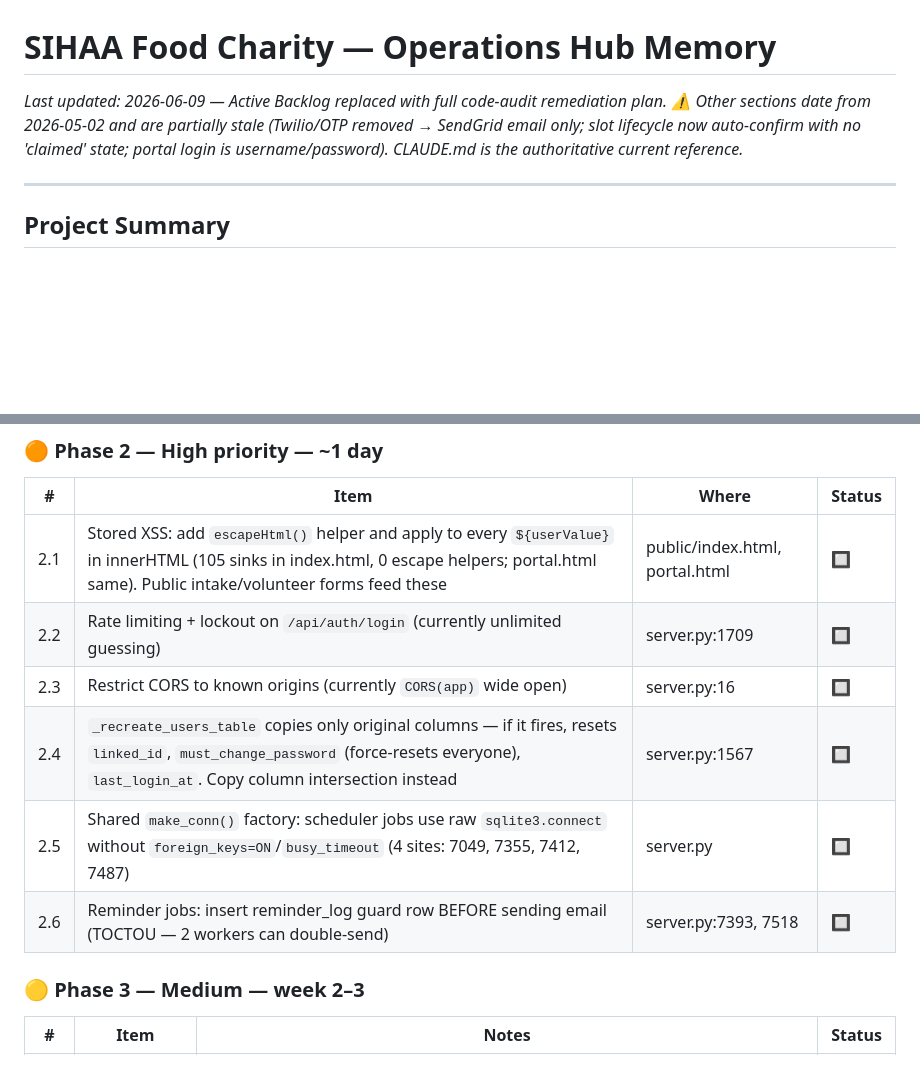
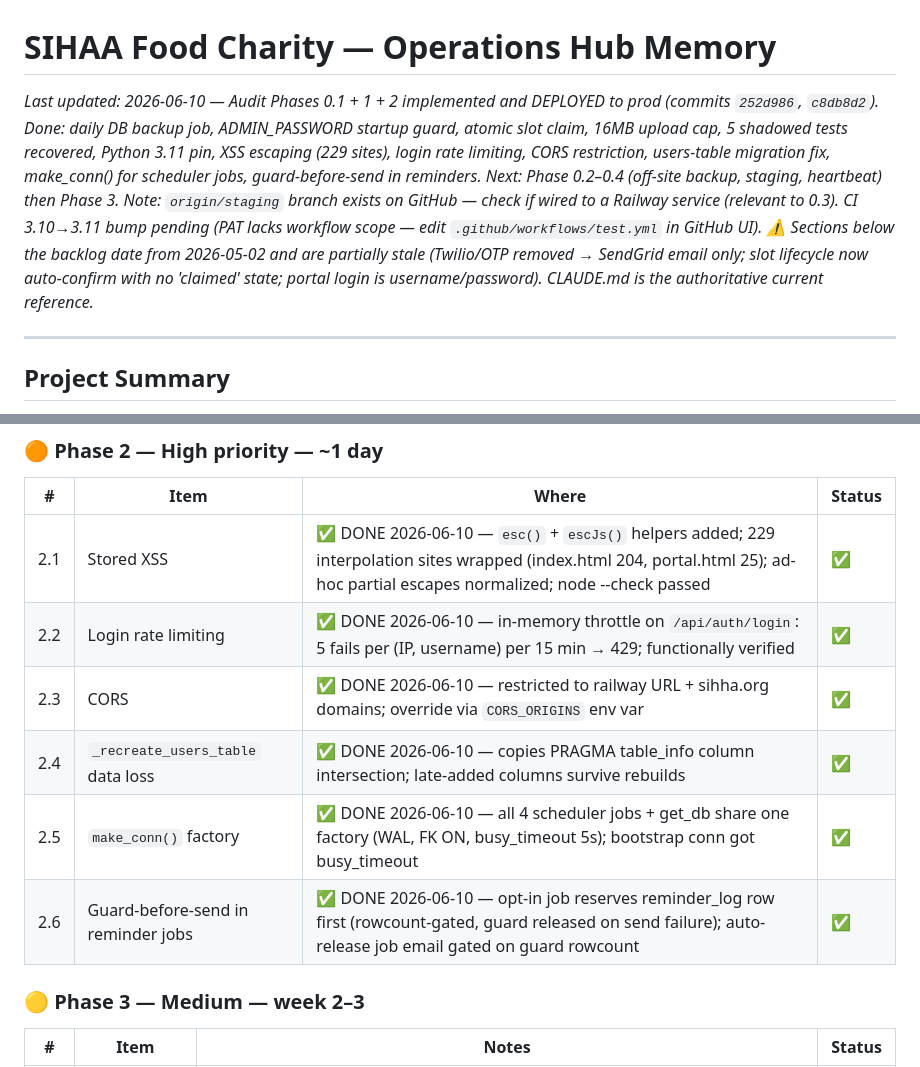
Before and after one commit to ahmkam-apps/Sihha-ops-hub, a Markdown page: MEMORY.md, 2 parts joined by grey strips. Drawn GitHub-style; blank space fills up the shorter version.

Commit message:
docs: checkpoint 2026-06-10 — audit phases 0.1/1/2 marked done in MEMORY.md backlog; CLAUDE.md remediation status + conventions for esc()/make_conn()

```diff
--- a/MEMORY.md
+++ b/MEMORY.md
@@ -1,6 +1,6 @@
 # SIHAA Food Charity — Operations Hub Memory
 
-_Last updated: 2026-06-09 — Active Backlog replaced with full code-audit remediation plan. ⚠️ Other sections date from 2026-05-02 and are partially stale (Twilio/OTP removed → SendGrid email only; slot lifecycle now auto-confirm with no 'claimed' state; portal login is username/password). CLAUDE.md is the authoritative current reference._
+_Last updated: 2026-06-10 — Audit Phases 0.1 + 1 + 2 implemented and DEPLOYED to prod (commits `252d986`, `c8db8d2`). Done: daily DB backup job, ADMIN_PASSWORD startup guard, atomic slot claim, 16MB upload cap, 5 shadowed tests recovered, Python 3.11 pin, XSS escaping (229 sites), login rate limiting, CORS restriction, users-table migration fix, make_conn() for scheduler jobs, guard-before-send in reminders. Next: Phase 0.2–0.4 (off-site backup, staging, heartbeat) then Phase 3. Note: `origin/staging` branch exists on GitHub — check if wired to a Railway service (relevant to 0.3). CI 3.10→3.11 bump pending (PAT lacks workflow scope — edit `.github/workflows/test.yml` in GitHub UI). ⚠️ Sections below the backlog date from 2026-05-02 and are partially stale (Twilio/OTP removed → SendGrid email only; slot lifecycle now auto-confirm with no 'claimed' state; portal login is username/password). CLAUDE.md is the authoritative current reference._
 
 ---
 
@@ -391,12 +391,12 @@ May 9-10, May 23-24, Jun 6-7, Jun 20-21, Jul 4-5, Jul 18-19, Aug 1-2, Aug 15-16,
 
 | # | Item | Where | Status |
 |---|------|-------|--------|
-| 2.1 | Stored XSS: add `escapeHtml()` helper and apply to every `${userValue}` in innerHTML (105 sinks in index.html, 0 escape helpers; portal.html same). Public intake/volunteer forms feed these | public/index.html, portal.html | 🔲 |
-| 2.2 | Rate limiting + lockout on `/api/auth/login` (currently unlimited guessing) | server.py:1709 | 🔲 |
-| 2.3 | Restrict CORS to known origins (currently `CORS(app)` wide open) | server.py:16 | 🔲 |
-| 2.4 | `_recreate_users_table` copies only original columns — if it fires, resets `linked_id`, `must_change_password` (force-resets everyone), `last_login_at`. Copy column intersection instead | server.py:1567 | 🔲 |
-| 2.5 | Shared `make_conn()` factory: scheduler jobs use raw `sqlite3.connect` without `foreign_keys=ON`/`busy_timeout` (4 sites: 7049, 7355, 7412, 7487) | server.py | 🔲 |
-| 2.6 | Reminder jobs: insert reminder_log guard row BEFORE sending email (TOCTOU — 2 workers can double-send) | server.py:7393, 7518 | 🔲 |
+| 2.1 | Stored XSS | ✅ DONE 2026-06-10 — `esc()` + `escJs()` helpers added; 229 interpolation sites wrapped (index.html 204, portal.html 25); ad-hoc partial escapes normalized; node --check passed | ✅ |
+| 2.2 | Login rate limiting | ✅ DONE 2026-06-10 — in-memory throttle on `/api/auth/login`: 5 fails per (IP, username) per 15 min → 429; functionally verified | ✅ |
+| 2.3 | CORS | ✅ DONE 2026-06-10 — restricted to railway URL + sihha.org domains; override via `CORS_ORIGINS` env var | ✅ |
+| 2.4 | `_recreate_users_table` data loss | ✅ DONE 2026-06-10 — copies PRAGMA table_info column intersection; late-added columns survive rebuilds | ✅ |
+| 2.5 | `make_conn()` factory | ✅ DONE 2026-06-10 — all 4 scheduler jobs + get_db share one factory (WAL, FK ON, busy_timeout 5s); bootstrap conn got busy_timeout | ✅ |
+| 2.6 | Guard-before-send in reminder jobs | ✅ DONE 2026-06-10 — opt-in job reserves reminder_log row first (rowcount-gated, guard released on send failure); auto-release job email gated on guard rowcount | ✅ |
 
 ### 🟡 Phase 3 — Medium — week 2–3
 
```
Also changed, not shown: CLAUDE.md (+4 -2 lines).
